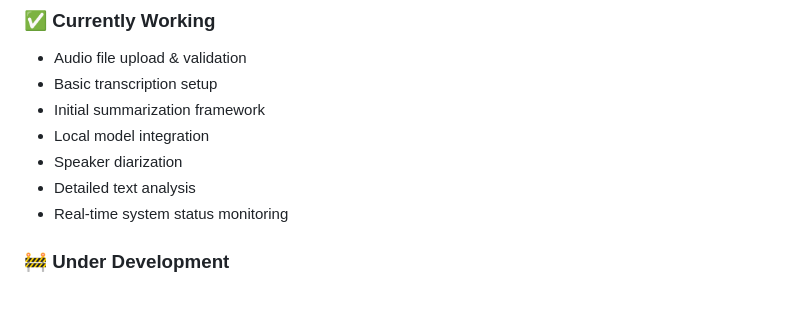
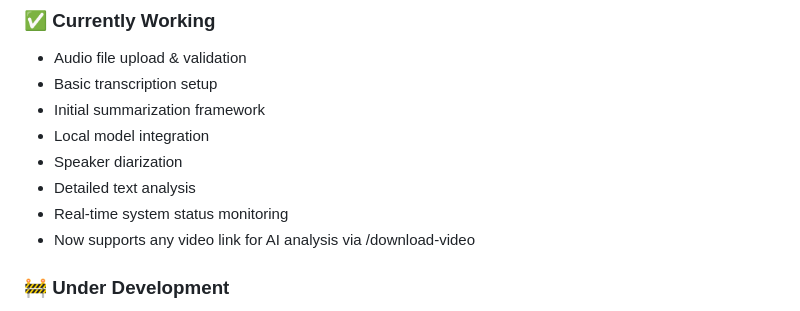
Before and after one commit to ankita1477/ninjanotes, a Markdown page: Readme.MD, the part around the change. Rendered like a GitHub page.

```diff
--- a/Readme.MD
+++ b/Readme.MD
@@ -32,6 +32,7 @@ No GPT, No Paid APIs, No Hidden Costs
 - Speaker diarization
 - Detailed text analysis
 - Real-time system status monitoring
+- Now supports any video link for AI analysis via /download-video
 
 ### 🚧 Under Development
 - Google Meet API integration
```
